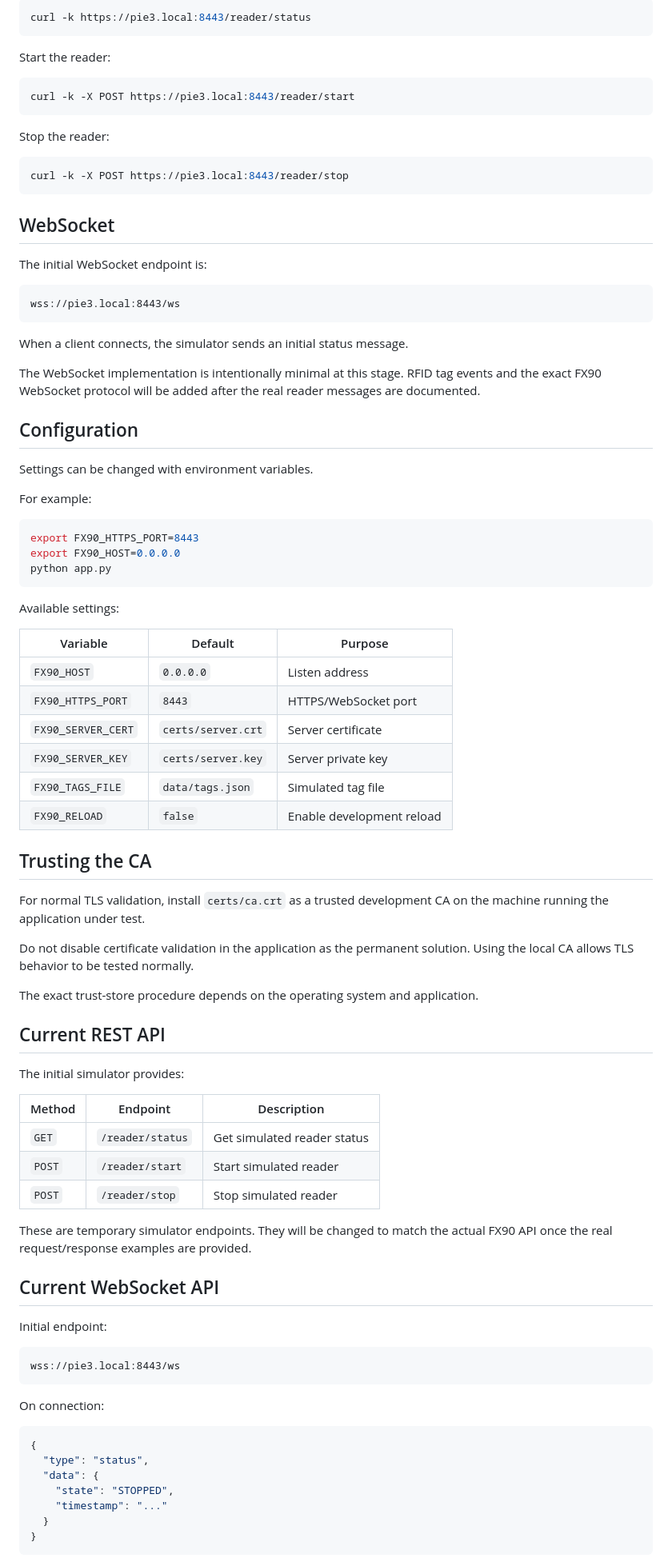
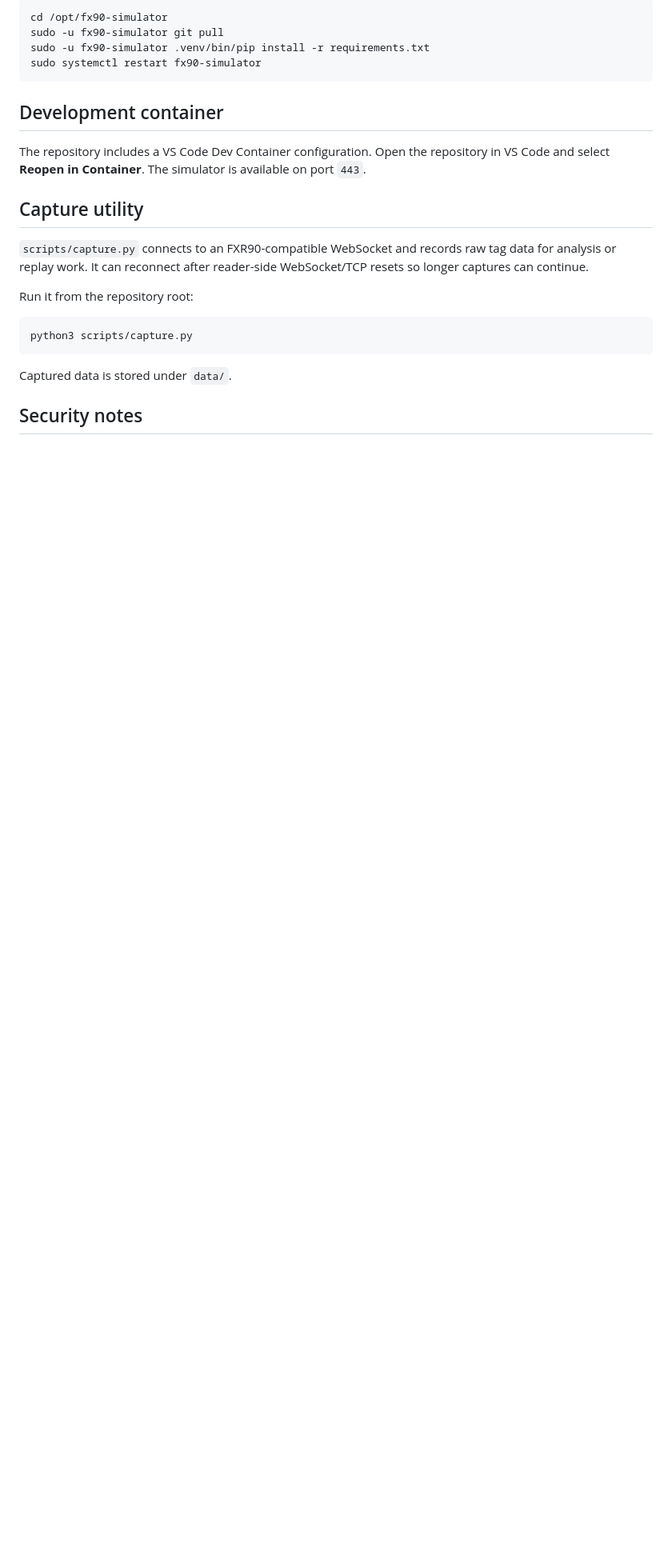
Before and after one commit to JordenLuke/fx90-simulator, a Markdown page: README.md, the part around one of its changes. Shown at 80% size. GitHub-like rendering; blank space fills up the shorter version.

Commit message:
Update FX90 simulator documentation

````diff
--- a/README.md
+++ b/README.md
@@ -160,92 +265,26 @@ For a quick development test, certificate verification can temporarily be disabl
 
 ```bash
-curl -k https://pie3.local:8443/reader/status
+cd /opt/fx90-simulator
+sudo -u fx90-simulator git pull
+sudo -u fx90-simulator .venv/bin/pip install -r requirements.txt
+sudo systemctl restart fx90-simulator
 ```
 
-Start the reader:
+## Development container
+
+The repository includes a VS Code Dev Container configuration. Open the repository in VS Code and select **Reopen in Container**. The simulator is available on port `443`.
+
+## Capture utility
+
+`scripts/capture.py` connects to an FXR90-compatible WebSocket and records raw tag data for analysis or replay work. It can reconnect after reader-side WebSocket/TCP resets so longer captures can continue.
+
+Run it from the repository root:
 
 ```bash
-curl -k -X POST https://pie3.local:8443/reader/start
+python3 scripts/capture.py
 ```
 
-Stop the reader:
+Captured data is stored under `data/`.
 
-```bash
-curl -k -X POST https://pie3.local:8443/reader/stop
-```
+## Security notes
 
-## WebSocket
-
-The initial WebSocket endpoint is:
-
-```text
-wss://pie3.local:8443/ws
-```
-
-When a client connects, the simulator sends an initial status message.
-
-The WebSocket implementation is intentionally minimal at this stage. RFID tag events and the exact FX90 WebSocket protocol will be added after the real reader messages are documented.
-
-## Configuration
-
-Settings can be changed with environment variables.
-
-For example:
-
-```bash
-export FX90_HTTPS_PORT=8443
-export FX90_HOST=0.0.0.0
-python app.py
-```
-
-Available settings:
-
-| Variable | Default | Purpose |
-|---|---|---|
-| `FX90_HOST` | `0.0.0.0` | Listen address |
-| `FX90_HTTPS_PORT` | `8443` | HTTPS/WebSocket port |
-| `FX90_SERVER_CERT` | `certs/server.crt` | Server certificate |
-| `FX90_SERVER_KEY` | `certs/server.key` | Server private key |
-| `FX90_TAGS_FILE` | `data/tags.json` | Simulated tag file |
-| `FX90_RELOAD` | `false` | Enable development reload |
-
-## Trusting the CA
-
-For normal TLS validation, install `certs/ca.crt` as a trusted development CA on the machine running the application under test.
-
-Do not disable certificate validation in the application as the permanent solution. Using the local CA allows TLS behavior to be tested normally.
-
-The exact trust-store procedure depends on the operating system and application.
-
-## Current REST API
-
-The initial simulator provides:
-
-| Method | Endpoint | Description |
-|---|---|---|
-| `GET` | `/reader/status` | Get simulated reader status |
-| `POST` | `/reader/start` | Start simulated reader |
-| `POST` | `/reader/stop` | Stop simulated reader |
-
-These are temporary simulator endpoints. They will be changed to match the actual FX90 API once the real request/response examples are provided.
-
-## Current WebSocket API
-
-Initial endpoint:
-
-```text
-wss://pie3.local:8443/ws
-```
-
-On connection:
-
-```json
-{
-  "type": "status",
-  "data": {
-    "state": "STOPPED",
-    "timestamp": "..."
-  }
-}
-```
-
````
Also changed, not shown: other parts of README.md (+217 -144 lines).
